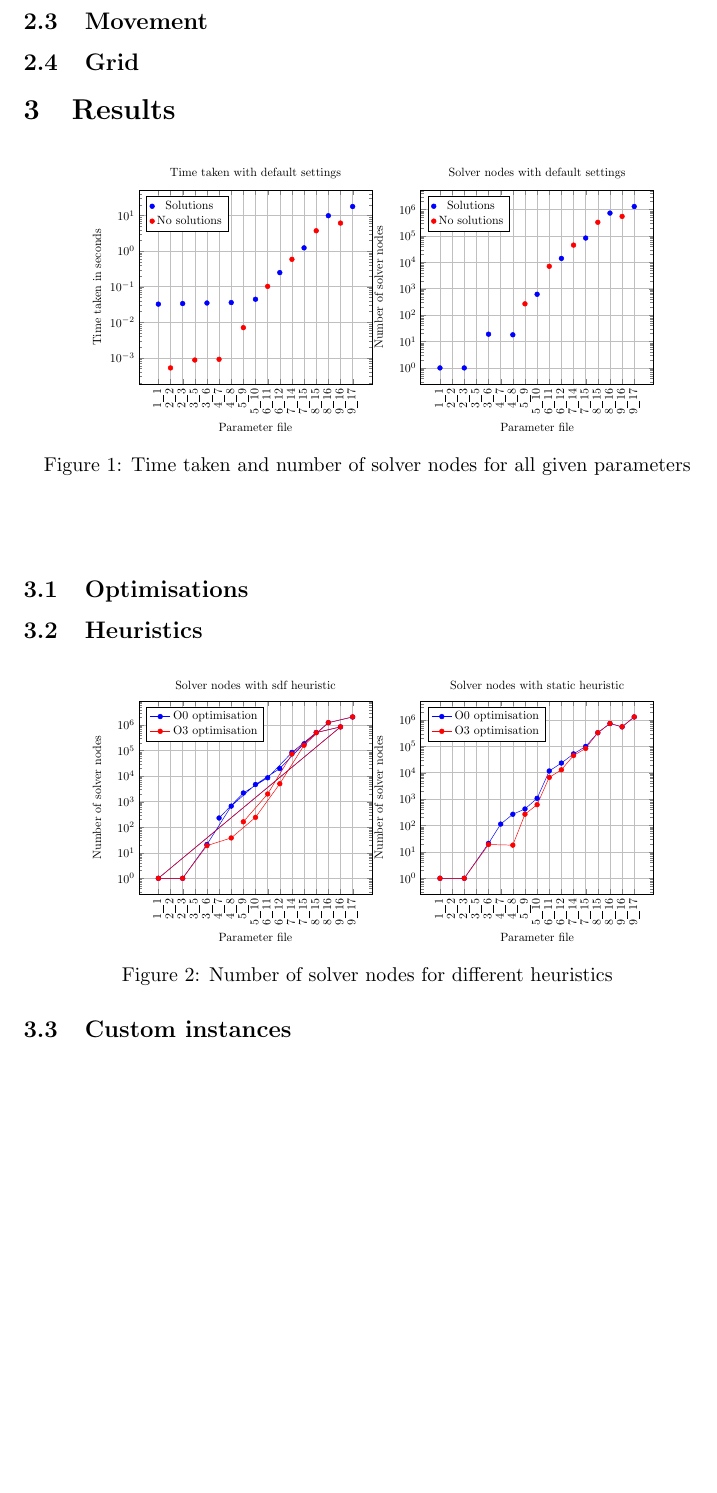
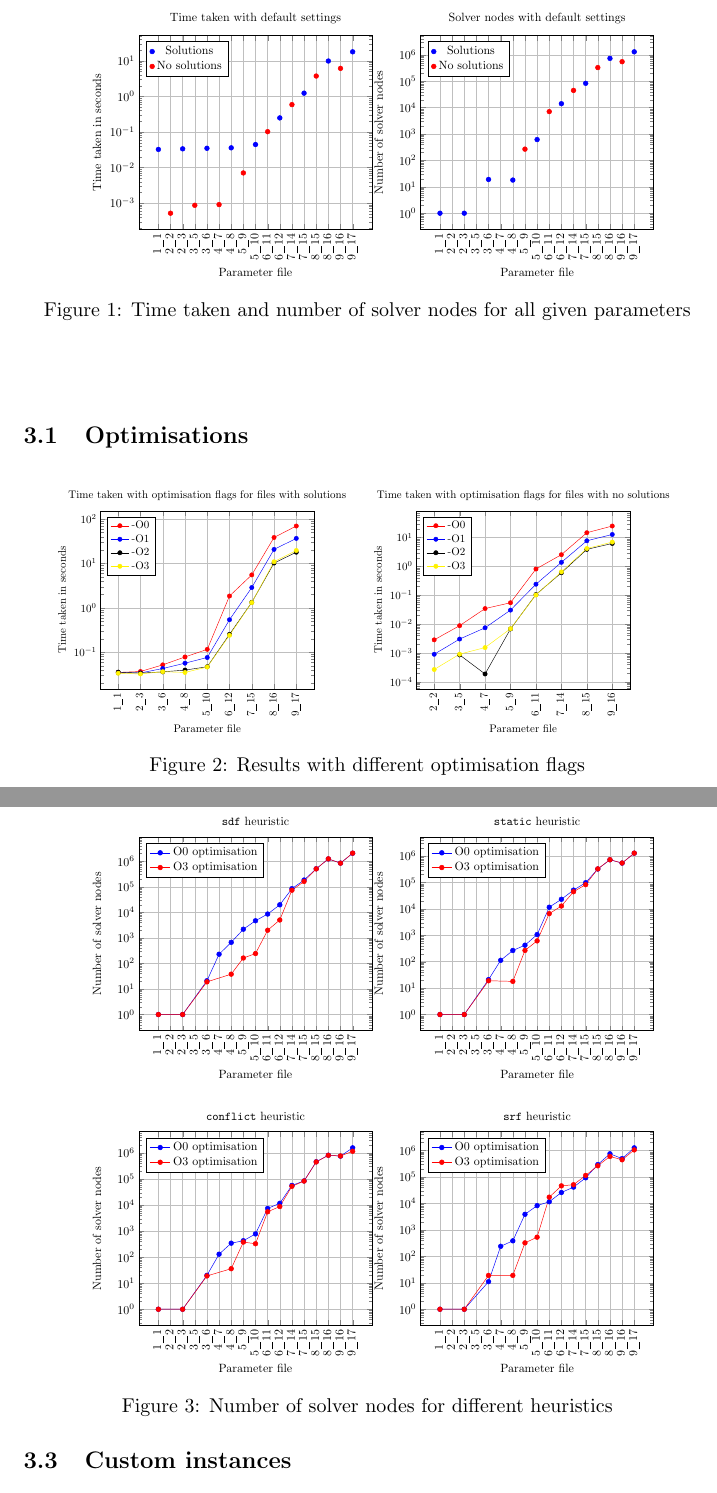
Before and after one commit to 12yuens2/bombastic-eprime, a LaTeX document (report/Report.tex): part of page 3 of 3 before the commit and two parts of pages 3 and 4 of 4 after it, the two joined at a grey line, cut at the place of the change, the shorter picture padded with empty space. Compiled offline with pdfLaTeX.

Commit message:
Update scripts and report on heuristics and optimisations.

```diff
--- a/report/Report.tex
+++ b/report/Report.tex
@@ -221,6 +221,95 @@ Next are the constraints for invalid states of the game. This restricts the mode
 
 \subsection{Optimisations}
 
+\begin{figure}[H]
+\centering
+\begin{minipage}{0.45\textwidth}
+\begin{tikzpicture}[scale=0.55]
+\begin{axis}[
+	title={Time taken with optimisation flags for files with solutions},
+	ylabel={Time taken in seconds},
+	ymode=log,
+	xlabel={Parameter file},
+	x label style={yshift=-0.5cm},
+	xtick={1,3,5,7,9,11,13,15,17},
+	xticklabels={1_1, 2_3, 3_6, 4_8, 5_10, 6_12, 7_15, 8_16, 9_17},
+	x tick label style={rotate=90, anchor=east},
+	ymajorgrids=true,
+	xmajorgrids=true,
+	legend pos=north west,
+	cycle list name=color list,
+	]
+
+\addplot+[mark=*] coordinates {
+(1,0.035223) (3,0.036899) (5,0.052072) (7,0.078475) (9,0.116289)  (11,1.84815) (13,5.51514) (15,38.3426) (17,69.4381)};
+\label{plot:solution-time-o0}
+\addlegendentry{-O0}
+
+\addplot+[mark=*] coordinates {
+(1,0.034333) (3,0.034264) (5,0.043055) (7,0.056849) (9,0.076326) (11,0.540213) (13,2.86617) (15,20.646) (17,36.5562)};
+\label{plot:solution-time-o1}
+\addlegendentry{-O1}
+
+\addplot+[mark=*] coordinates {
+(1,0.03579) (3,0.033948) (5,0.036258) (7,0.039734)  (9,0.04724) (11,0.253274) (13,1.32907) (15,10.1803) (17,17.8404)};
+\label{plot:solution-time-o2}
+\addlegendentry{-O2}
+
+\addplot+[mark=*] coordinates {
+(1,0.033733) (3,0.032494) (5,0.036544) (7,0.035154) (9,0.046558) (11,0.241136) (13,1.31382) (15,10.9081) (17,19.524)};
+\label{plot:solution-time-o3}
+\addlegendentry{-O3}
+
+\end{axis}
+
+\end{tikzpicture}
+\end{minipage}
+%
+\begin{minipage}{0.45\textwidth}
+\begin{tikzpicture}[scale=0.55]
+\begin{axis}[
+	title={Time taken with optimisation flags for files with no solutions},
+	ylabel={Time taken in seconds},
+	ymode=log,
+	xlabel={Parameter file},
+	x label style={yshift=-0.5cm},
+	xtick={2,4,6,8,10,12,14,16},
+	xticklabels={2_2,3_5,4_7,5_9,6_11,7_14,8_15,9_16,},
+	x tick label style={rotate=90, anchor=east},
+	ymajorgrids=true,
+	xmajorgrids=true,
+	legend pos=north west,
+	cycle list name=color list,
+	]
+
+\addplot+[mark=*] coordinates {
+(2,0.002846) (4,0.008816) (6,0.034589) (8,0.054971) (10,0.810697) (12,2.54487) (14,14.6933) (16,25.05)
+};
+\label{plot:nosolution-time-o0}
+\addlegendentry{-O0}
+
+\addplot+[mark=*] coordinates {
+(2,0.000901) (4,0.003031) (6,0.007449) (8,0.030545) (10,0.240701) (12,1.37918) (14,7.7214) (16,12.7517)};
+\label{plot:nosolution-time-o1}
+\addlegendentry{-O1}
+
+\addplot+[mark=*] coordinates {
+(2,0.0) (4,0.000856) (6,0.000187) (8,0.00679) (10,0.105492) (12,0.602787) (14,3.88155) (16,6.23734)};
+\label{plot:nosolution-time-o2}
+\addlegendentry{-O2}
+
+\addplot+[mark=*] coordinates {
+(2,0.000267) (4,0.000909) (6,0.001539) (8,0.006925) (10,0.101873) (12,0.645699) (14,4.16704) (16,6.9618)};
+\label{plot:nosolution-time-o3}
+\addlegendentry{-O3}
+
+\end{axis}
+\end{tikzpicture}
+\end{minipage}
+\caption{Results with different optimisation flags}
+\end{figure}
+
+
 \subsection{Heuristics}
 
 \begin{figure}[H]
@@ -228,7 +317,7 @@ Next are the constraints for invalid states of the game. This restricts the mode
 \begin{minipage}{0.4\textwidth}
 \begin{tikzpicture}[scale=0.6]
 \begin{axis}[
-	title={Solver nodes with sdf heuristic},
+	title={\texttt{sdf} heuristic},
 	ylabel={Number of solver nodes},
 	ymode=log,
 	xlabel={Parameter file},
@@ -241,11 +330,11 @@ Next are the constraints for invalid states of the game. This restricts the mode
 	legend pos=north west,
 	]
 
-\addplot[color=blue, mark=*,] coordinates { (2,0) (4,0) (6,229) (8,2184) (10,8579) (12,84300) (14,507126) (16,844406) (1,1) (3,1) (5,21) (7,668) (9,4688) (11,19720) (13,183603) (15,1230659) (17,2055840)};
+\addplot[color=blue, mark=*,] coordinates { (1,1) (2,0) (3,1) (4,0) (5,21) (6,229) (7,668) (8,2184) (9,4688) (10,8579) (11,19720) (12,84300) (13,183603) (14,507126) (15,1230659) (16,844406) (17,2055840)};
 \label{plot:sdf-o0}
 \addlegendentry{O0 optimisation}
 
-\addplot[color=red, mark=*,] coordinates { (2,0) (4,0) (6,0) (8,163) (10,1994) (12,73418) (14,502477) (16,841628) (1,1) (3,1) (5,19) (7,38) (9,243) (11,5021) (13,162024) (15,1239351) (17,2077990)};
+\addplot[color=red, mark=*,] coordinates { (1,1) (2,0) (3,1) (4,0) (5,19) (6,0) (7,38) (8,163) (9,243) (10,1994) (11,5021) (12,73418) (13,162024) (14,502477) (15,1239351) (16,841628) (17,2077990)};
 \label{plot:sdf-o3}
 \addlegendentry{O3 optimisation}
 
@@ -256,7 +345,7 @@ Next are the constraints for invalid states of the game. This restricts the mode
 \begin{minipage}{0.4\textwidth}
 \begin{tikzpicture}[scale=0.6]
 \begin{axis}[
-	title={Solver nodes with static heuristic},
+	title={\texttt{static} heuristic},
 	ylabel={Number of solver nodes},
 	ymode=log,
 	xlabel={Parameter file},
@@ -280,6 +369,62 @@ Next are the constraints for invalid states of the game. This restricts the mode
 \end{axis}
 \end{tikzpicture}
 \end{minipage}
+\n
+\begin{minipage}{0.4\textwidth}
+\begin{tikzpicture}[scale=0.6]
+\begin{axis}[
+	title={\texttt{conflict} heuristic},
+	ylabel={Number of solver nodes},
+	ymode=log,
+	xlabel={Parameter file},
+	x label style={yshift=-0.5cm},
+	xtick={1,2,3,4,5,6,7,8,9,10,11,12,13,14,15,16,17},
+	xticklabels={1_1, 2_2, 2_3, 3_5, 3_6, 4_7, 4_8, 5_9, 5_10, 6_11, 6_12, 7_14, 7_15, 8_15, 8_16, 9_16, 9_17},
+	x tick label style={rotate=90, anchor=east},
+	ymajorgrids=true,
+	xmajorgrids=true,
+	legend pos=north west,
+]
+
+\addplot[color=blue, mark=*,] coordinates { (1,1) (2,0) (3,1) (4,0) (5,20) (6,130) (7,344) (8,427) (9,780) (10,7417) (11,11686) (12,56819) (13,84540) (14,459939) (15,821932) (16,756356) (17,1575077)};
+\label{plot:srf-o0}
+\addlegendentry{O0 optimisation}
+
+\addplot[color=red, mark=*,] coordinates { (1,1) (2,0) (3,1) (4,0) (5,19) (6,0) (7,36) (8,379) (9,327) (10,5520) (11,8760) (12,52563) (13,83408) (14,452072) (15,814969) (16,767724) (17,1163210) };
+\label{plot:srf-o3}
+\addlegendentry{O3 optimisation}
+
+\end{axis}
+\end{tikzpicture}
+\end{minipage}
+%
+\begin{minipage}{0.4\textwidth}
+\begin{tikzpicture}[scale=0.6]
+\begin{axis}[
+	title={\texttt{srf} heuristic},
+	ylabel={Number of solver nodes},
+	ymode=log,
+	xlabel={Parameter file},
+	x label style={yshift=-0.5cm},
+	xtick={1,2,3,4,5,6,7,8,9,10,11,12,13,14,15,16,17},
+	xticklabels={1_1, 2_2, 2_3, 3_5, 3_6, 4_7, 4_8, 5_9, 5_10, 6_11, 6_12, 7_14, 7_15, 8_15, 8_16, 9_16, 9_17},
+	x tick label style={rotate=90, anchor=east},
+	ymajorgrids=true,
+	xmajorgrids=true,
+	legend pos=north west,
+]
+
+\addplot[color=blue, mark=*,] coordinates { (1,1) (2,0) (3,1) (4,0) (5,11) (6,239) (7,385) (8,3864) (9,8240) (10,11543) (11,25800) (12,41280) (13,92541) (14,294335) (15,750655) (16,492809) (17,1259049) };
+\label{plot:srf-o0}
+\addlegendentry{O0 optimisation}
+
+\addplot[color=red, mark=*,] coordinates { (1,1) (2,0) (3,1) (4,0) (5,19) (6,0) (7,19) (8,322) (9,529) (10,17229) (11,46027) (12,50859) (13,114193) (14,265018) (15,593370) (16,445932) (17,1051399) };
+\label{plot:srf-o3}
+\addlegendentry{O3 optimisation}
+
+\end{axis}
+\end{tikzpicture}
+\end{minipage}
 \caption{Number of solver nodes for different heuristics}
 \end{figure}
 
```
Also changed, not shown: report/Report.pdf, 2 other files.
